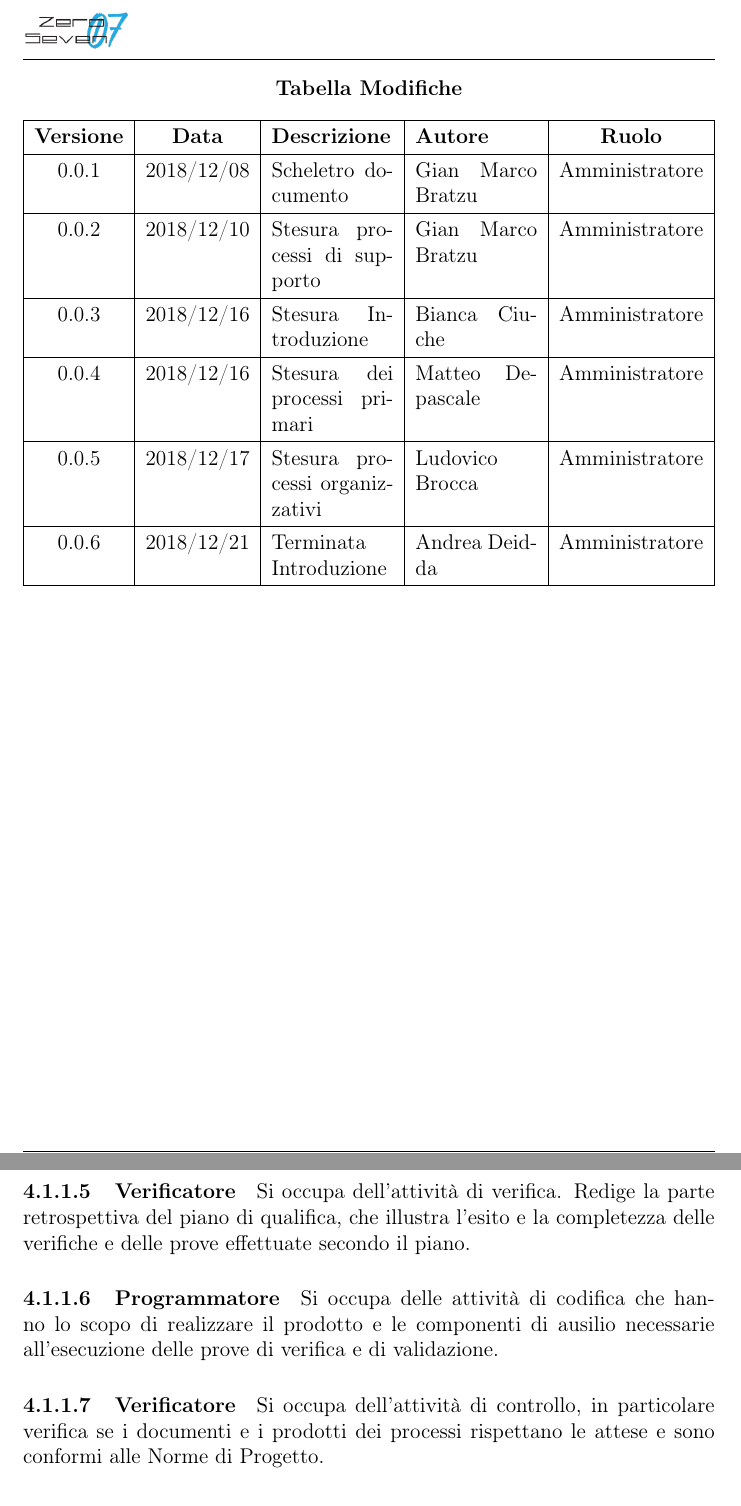
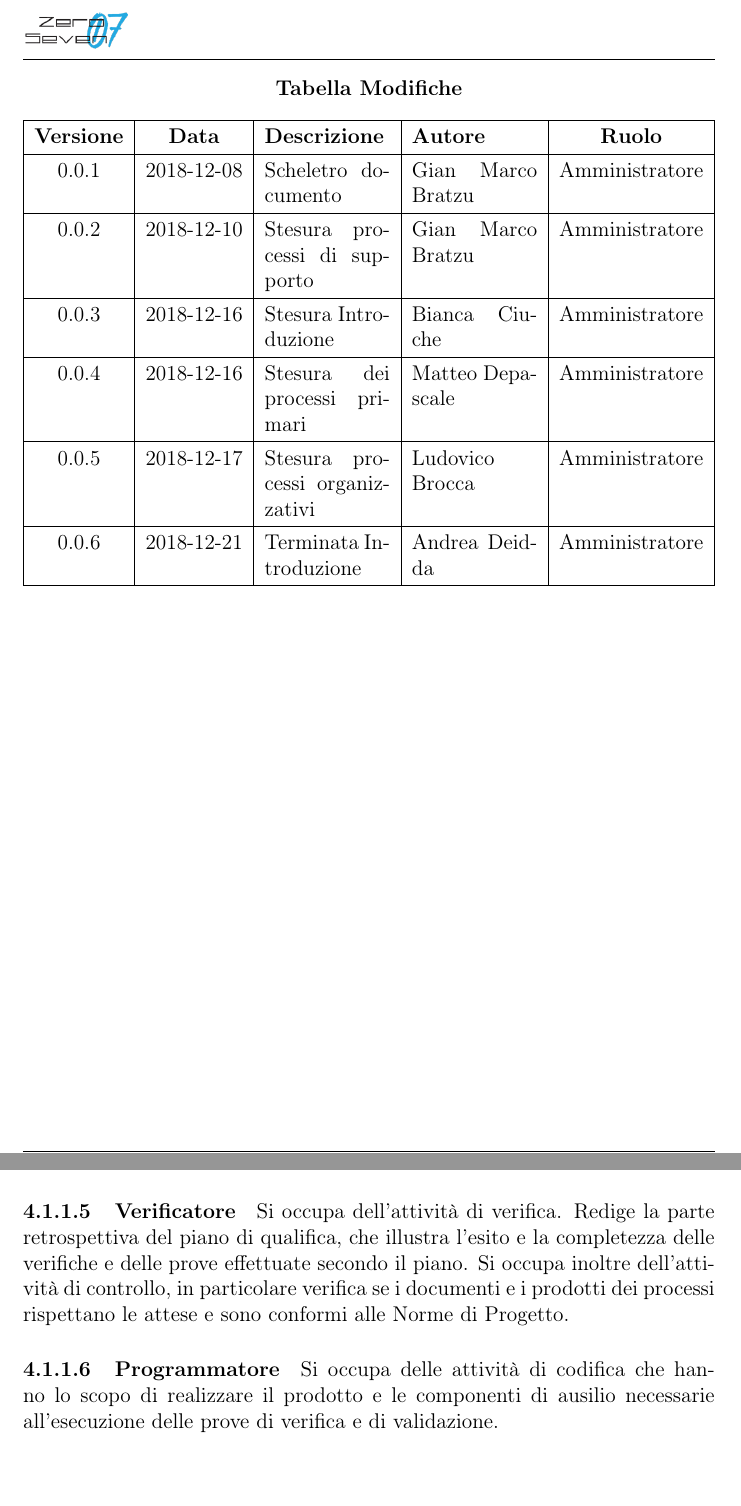
Before and after one commit to mirkofranco/ProgettoSWEDocumentazione, a LaTeX document (Interni/Norme di Progetto/NormeDiProgetto.tex, which reads Interni/Norme di Progetto/sezioni/Processi_organizzativi.tex, Interni/Norme di Progetto/tabella_modifiche.tex): two parts of pages 2 and 23 of 24, joined at a grey line, cut so that both start at the same text. Compiled offline with pdfLaTeX.

Commit message:
piccolo fix per errore mio sulle norme

```diff
--- a/Interni/Norme di Progetto/sezioni/Processi_organizzativi.tex
+++ b/Interni/Norme di Progetto/sezioni/Processi_organizzativi.tex
@@ -6,9 +6,8 @@ I componenti del gruppo di progetto sono tenuti a ripartire tra loro in modo equ
 \paragraph{Responsabile di Progetto}E' responsabile ultimo dei risultati del progetto. Sua responsabilità sono l'approvazione dell'emissione di documenti, l'elaborazione e l'emanazione di piani e scadenze. Coordina il gruppo e le attività. E' suo compito gestire le relazioni con il controllo di qualità interno al progetto. Infine approva l'offerta e i suoi allegati.
 \paragraph{Analista} Si occupa dell'attività di analisi, della redazione dello studio di fattibilità e dell'analisi dei requisiti.
 \paragraph{Progettista} Suo compito è l'attività di progettazione, inoltre redige la specifica tecnica, la definizione di prodotto e la parte programmatica del piano di qualifica.
-\paragraph{Verificatore} Si occupa dell'attività di verifica. Redige la parte retrospettiva del piano di qualifica, che illustra l'esito e la completezza delle verifiche e delle prove effettuate secondo il piano.
+\paragraph{Verificatore} Si occupa dell'attività di verifica. Redige la parte retrospettiva del piano di qualifica, che illustra l'esito e la completezza delle verifiche e delle prove effettuate secondo il piano. Si occupa  inoltre dell'attività di controllo, in particolare verifica se i documenti e i prodotti dei processi rispettano le attese e sono conformi alle Norme di Progetto.
 \paragraph{Programmatore} Si occupa delle attività di codifica che hanno lo scopo di realizzare il prodotto e le componenti di ausilio necessarie all'esecuzione delle prove di verifica e di validazione.
-\paragraph{Verificatore} Si occupa dell'attività di controllo, in particolare verifica se i documenti e i prodotti dei processi rispettano le attese e sono conformi alle Norme di Progetto.
 \subsection{Procedure}
 \subsubsection{Gestione delle comunicazioni}
 La seguente sezione definisce le direttive in merito alle comunicazioni interne ed esterne del gruppo ZeroSeven.
--- a/Interni/Norme di Progetto/tabella_modifiche.tex
+++ b/Interni/Norme di Progetto/tabella_modifiche.tex
@@ -6,17 +6,17 @@
 			\hline
 			\textbf{Versione} & \textbf{Data} & \textbf{Descrizione} & \textbf{Autore} & \textbf{Ruolo} \\
 			\hline
-			0.0.1 & 2018/12/08 & Scheletro documento  & Gian Marco Bratzu & Amministratore\\
+			0.0.1 & 2018-12-08 & Scheletro documento  & Gian Marco Bratzu & Amministratore\\
 			\hline
-			0.0.2 & 2018/12/10 & Stesura processi di supporto & Gian Marco Bratzu & Amministratore\\
+			0.0.2 & 2018-12-10 & Stesura processi di supporto & Gian Marco Bratzu & Amministratore\\
 			\hline
-			0.0.3 & 2018/12/16 & Stesura Introduzione & Bianca Ciuche & Amministratore\\
+			0.0.3 & 2018-12-16 & Stesura Introduzione & Bianca Ciuche & Amministratore\\
 			\hline
-			0.0.4 & 2018/12/16 & Stesura dei processi primari & Matteo Depascale & Amministratore\\
+			0.0.4 & 2018-12-16 & Stesura dei processi primari & Matteo Depascale & Amministratore\\
 			\hline
-			0.0.5 & 2018/12/17 & Stesura processi organizzativi & Ludovico Brocca & Amministratore\\
+			0.0.5 & 2018-12-17 & Stesura processi organizzativi & Ludovico Brocca & Amministratore\\
 			\hline
-			0.0.6 & 2018/12/21 & Terminata Introduzione & Andrea Deidda & Amministratore\\
+			0.0.6 & 2018-12-21 & Terminata Introduzione & Andrea Deidda & Amministratore\\
 			\hline
 		\end{tabularx}
 	\end{center}
```
